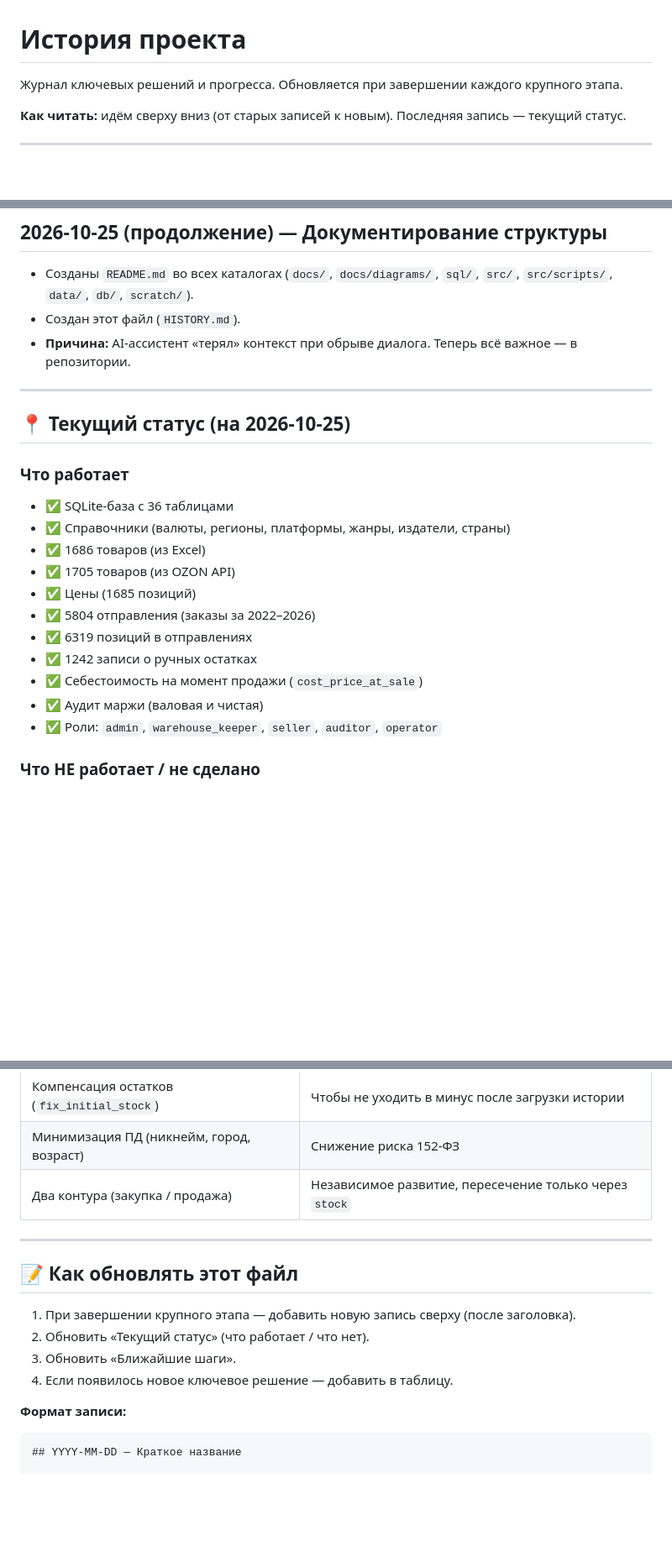
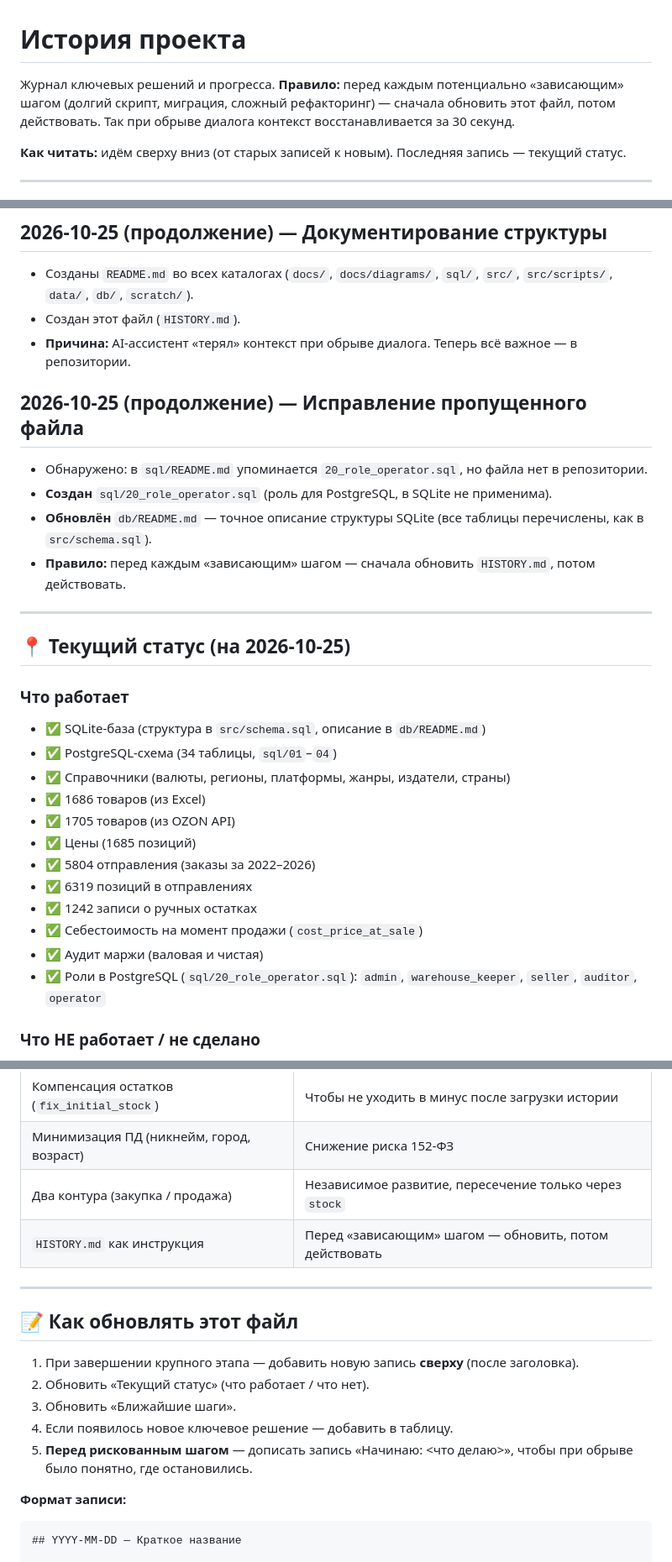
Before and after one commit to Mihail-Chr/Only_limited_magazin, a Markdown page: HISTORY.md, 3 parts joined by grey strips. Shown at 84% size. GitHub-like rendering; blank space fills up the shorter version.

Commit message:
docs: HISTORY.md - правило 'обновить перед зависанием' + запись о 20_role_operator.sql

````diff
--- a/HISTORY.md
+++ b/HISTORY.md
@@ -1,6 +1,6 @@
 # История проекта
 
-Журнал ключевых решений и прогресса. Обновляется при завершении каждого крупного этапа.
+Журнал ключевых решений и прогресса. **Правило:** перед каждым потенциально «зависающим» шагом (долгий скрипт, миграция, сложный рефакторинг) — сначала обновить этот файл, потом действовать. Так при обрыве диалога контекст восстанавливается за 30 секунд.
 
 **Как читать:** идём сверху вниз (от старых записей к новым). Последняя запись — текущий статус.
 
@@ -50,13 +50,21 @@
 - Создан этот файл (`HISTORY.md`).
 - **Причина:** AI-ассистент «терял» контекст при обрыве диалога. Теперь всё важное — в репозитории.
 
+## 2026-10-25 (продолжение) — Исправление пропущенного файла
+
+- Обнаружено: в `sql/README.md` упоминается `20_role_operator.sql`, но файла нет в репозитории.
+- **Создан** `sql/20_role_operator.sql` (роль для PostgreSQL, в SQLite не применима).
+- **Обновлён** `db/README.md` — точное описание структуры SQLite (все таблицы перечислены, как в `src/schema.sql`).
+- **Правило:** перед каждым «зависающим» шагом — сначала обновить `HISTORY.md`, потом действовать.
+
 ---
 
 ## 📍 Текущий статус (на 2026-10-25)
 
 ### Что работает
 
-- ✅ SQLite-база с 36 таблицами
+- ✅ SQLite-база (структура в `src/schema.sql`, описание в `db/README.md`)
+- ✅ PostgreSQL-схема (34 таблицы, `sql/01`–`04`)
 - ✅ Справочники (валюты, регионы, платформы, жанры, издатели, страны)
 - ✅ 1686 товаров (из Excel)
 - ✅ 1705 товаров (из OZON API)
@@ -66,7 +74,7 @@
 - ✅ 1242 записи о ручных остатках
 - ✅ Себестоимость на момент продажи (`cost_price_at_sale`)
 - ✅ Аудит маржи (валовая и чистая)
-- ✅ Роли: `admin`, `warehouse_keeper`, `seller`, `auditor`, `operator`
+- ✅ Роли в PostgreSQL (`sql/20_role_operator.sql`): `admin`, `warehouse_keeper`, `seller`, `auditor`, `operator`
 
 ### Что НЕ работает / не сделано
 
@@ -99,15 +107,17 @@
 | Компенсация остатков (`fix_initial_stock`) | Чтобы не уходить в минус после загрузки истории |
 | Минимизация ПД (никнейм, город, возраст) | Снижение риска 152-ФЗ |
 | Два контура (закупка / продажа) | Независимое развитие, пересечение только через `stock` |
+| `HISTORY.md` как инструкция | Перед «зависающим» шагом — обновить, потом действовать |
 
 ---
 
 ## 📝 Как обновлять этот файл
 
-1. При завершении крупного этапа — добавить новую запись сверху (после заголовка).
+1. При завершении крупного этапа — добавить новую запись **сверху** (после заголовка).
 2. Обновить «Текущий статус» (что работает / что нет).
 3. Обновить «Ближайшие шаги».
 4. Если появилось новое ключевое решение — добавить в таблицу.
+5. **Перед рискованным шагом** — дописать запись «Начинаю: <что делаю>», чтобы при обрыве было понятно, где остановились.
 
 **Формат записи:**
 ```markdown
````
